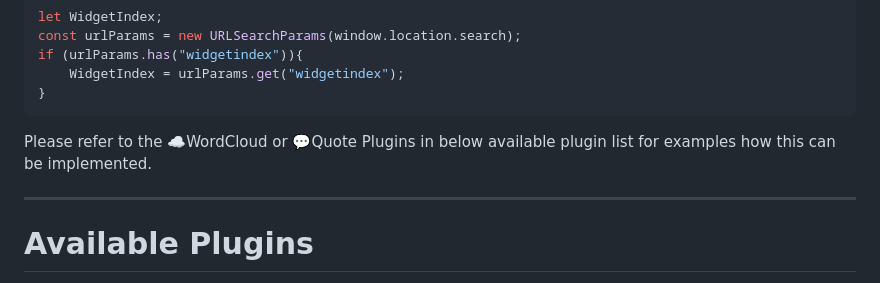
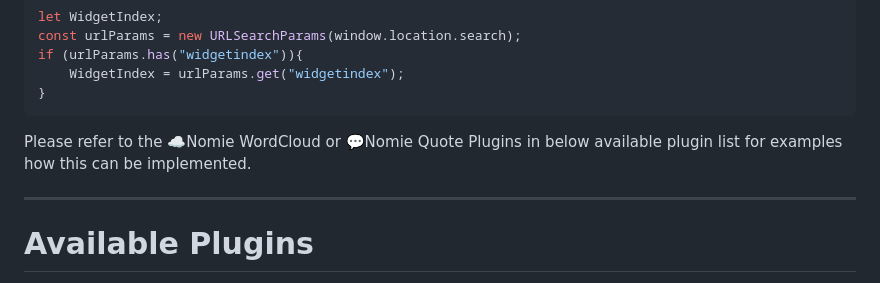
Before and after one commit to open-nomie/plugins, a Markdown page: README.md, the part around the change. Rendered like a GitHub page.

````diff
--- a/README.md
+++ b/README.md
@@ -359,7 +359,7 @@ if (urlParams.has("widgetindex")){
 }
 ```
 
-Please refer to the ☁️WordCloud or 💬Quote Plugins in below available plugin list for examples how this can be implemented.
+Please refer to the ☁️Nomie WordCloud or 💬Nomie Quote Plugins in below available plugin list for examples how this can be implemented.
 
 ---
 
````
